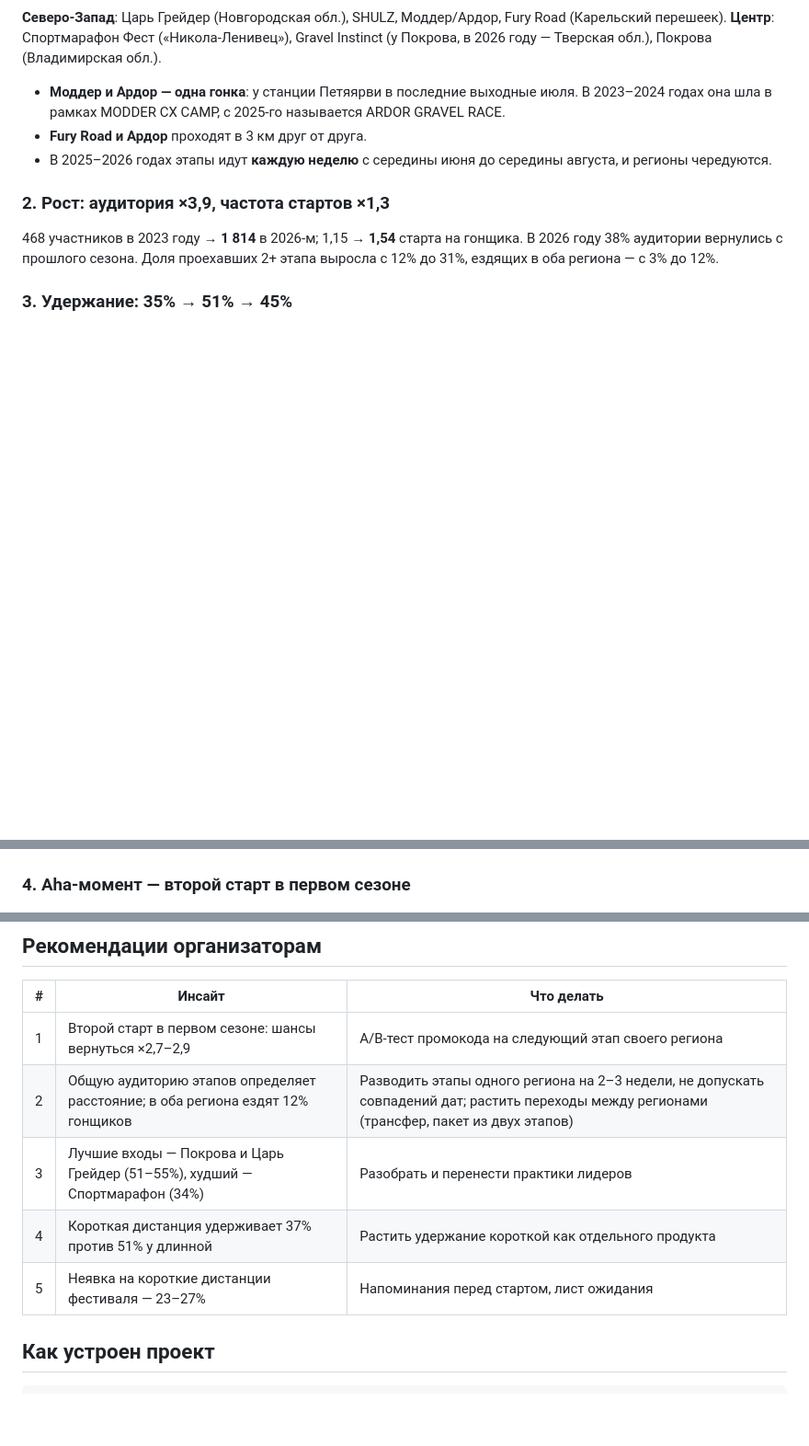
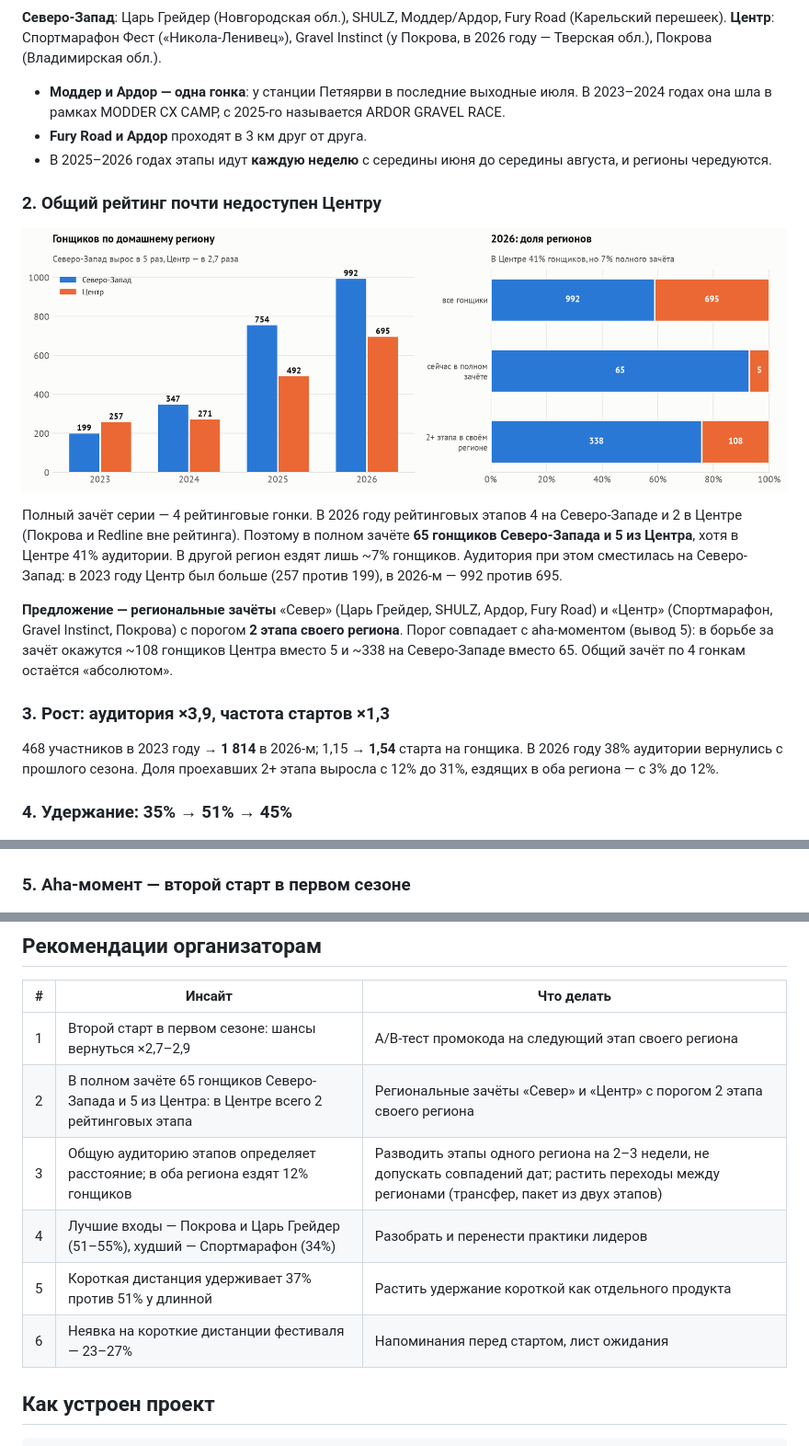
Before and after one commit to oiltsar/rgs-gravel-analytics, a Markdown page: README.md, 3 parts joined by grey strips. Shown at 92% size. Drawn GitHub-style; pictures changed too: reports/figures/03a_regions.png (added); blank space fills up the shorter version.

```diff
--- a/README.md
+++ b/README.md
@@ -41,16 +41,28 @@
 - **Fury Road и Ардор** проходят в 3 км друг от друга.
 - В 2025–2026 годах этапы идут **каждую неделю** с середины июня до середины августа, и регионы чередуются.
 
-### 2. Рост: аудитория ×3,9, частота стартов ×1,3
+### 2. Общий рейтинг почти недоступен Центру
+
+![Регионы](reports/figures/03a_regions.png)
+
+Полный зачёт серии — 4 рейтинговые гонки. В 2026 году рейтинговых этапов 4 на Северо-Западе и 2 в Центре (Покрова и Redline вне рейтинга).
+Поэтому в полном зачёте **65 гонщиков Северо-Запада и 5 из Центра**, хотя в Центре 41% аудитории. В другой регион ездят лишь ~7% гонщиков.
+Аудитория при этом сместилась на Северо-Запад: в 2023 году Центр был больше (257 против 199), в 2026-м — 992 против 695.
+
+**Предложение — региональные зачёты** «Север» (Царь Грейдер, SHULZ, Ардор, Fury Road) и «Центр» (Спортмарафон, Gravel Instinct, Покрова)
+с порогом **2 этапа своего региона**. Порог совпадает с aha-моментом (вывод 5): в борьбе за зачёт окажутся ~108 гонщиков Центра вместо 5
+и ~338 на Северо-Западе вместо 65. Общий зачёт по 4 гонкам остаётся «абсолютом».
+
+### 3. Рост: аудитория ×3,9, частота стартов ×1,3
 
 468 участников в 2023 году → **1 814** в 2026-м; 1,15 → **1,54** старта на гонщика. В 2026 году 38% аудитории вернулись с прошлого сезона.
 Доля проехавших 2+ этапа выросла с 12% до 31%, ездящих в оба региона — с 3% до 12%.
 
-### 3. Удержание: 35% → 51% → 45%
+### 4. Удержание: 35% → 51% → 45%
 
 ![Когорты](reports/figures/04_cohorts.png)
 
-### 4. Aha-момент — второй старт в первом сезоне
+### 5. Aha-момент — второй старт в первом сезоне
 
 ![Aha](reports/figures/05_aha_moment.png)
 
@@ -95,10 +107,11 @@
 | # | Инсайт | Что делать |
 |---|---|---|
 | 1 | Второй старт в первом сезоне: шансы вернуться ×2,7–2,9 | A/B-тест промокода на следующий этап своего региона |
-| 2 | Общую аудиторию этапов определяет расстояние; в оба региона ездят 12% гонщиков | Разводить этапы одного региона на 2–3 недели, не допускать совпадений дат; растить переходы между регионами (трансфер, пакет из двух этапов) |
-| 3 | Лучшие входы — Покрова и Царь Грейдер (51–55%), худший — Спортмарафон (34%) | Разобрать и перенести практики лидеров |
-| 4 | Короткая дистанция удерживает 37% против 51% у длинной | Растить удержание короткой как отдельного продукта |
-| 5 | Неявка на короткие дистанции фестиваля — 23–27% | Напоминания перед стартом, лист ожидания |
+| 2 | В полном зачёте 65 гонщиков Северо-Запада и 5 из Центра: в Центре всего 2 рейтинговых этапа | Региональные зачёты «Север» и «Центр» с порогом 2 этапа своего региона |
+| 3 | Общую аудиторию этапов определяет расстояние; в оба региона ездят 12% гонщиков | Разводить этапы одного региона на 2–3 недели, не допускать совпадений дат; растить переходы между регионами (трансфер, пакет из двух этапов) |
+| 4 | Лучшие входы — Покрова и Царь Грейдер (51–55%), худший — Спортмарафон (34%) | Разобрать и перенести практики лидеров |
+| 5 | Короткая дистанция удерживает 37% против 51% у длинной | Растить удержание короткой как отдельного продукта |
+| 6 | Неявка на короткие дистанции фестиваля — 23–27% | Напоминания перед стартом, лист ожидания |
 
 ## Как устроен проект
 
```
Also changed, not shown: other parts of README.md (+2 -2 lines), reports/figures/07_distance_overlap.png, 8 other files.
